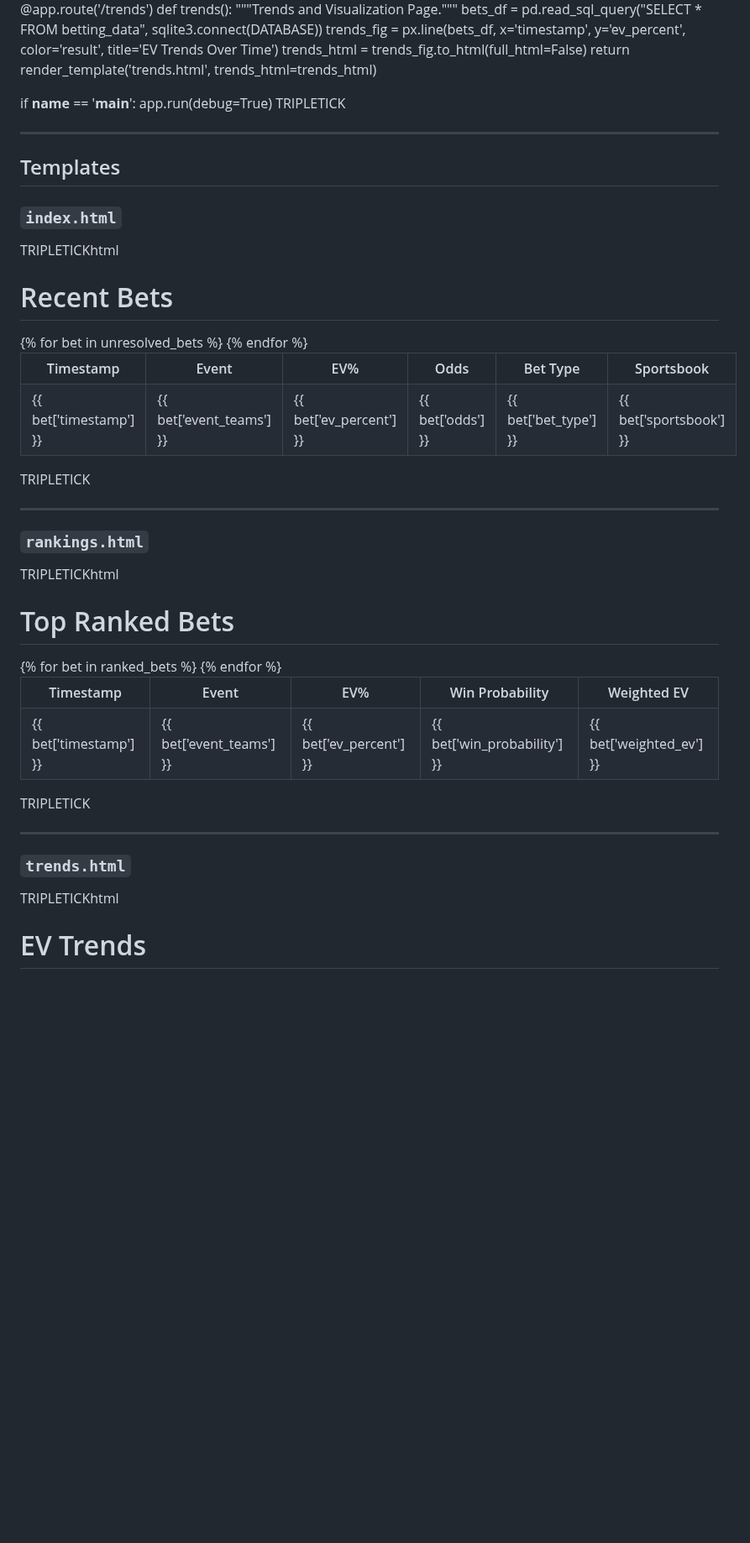
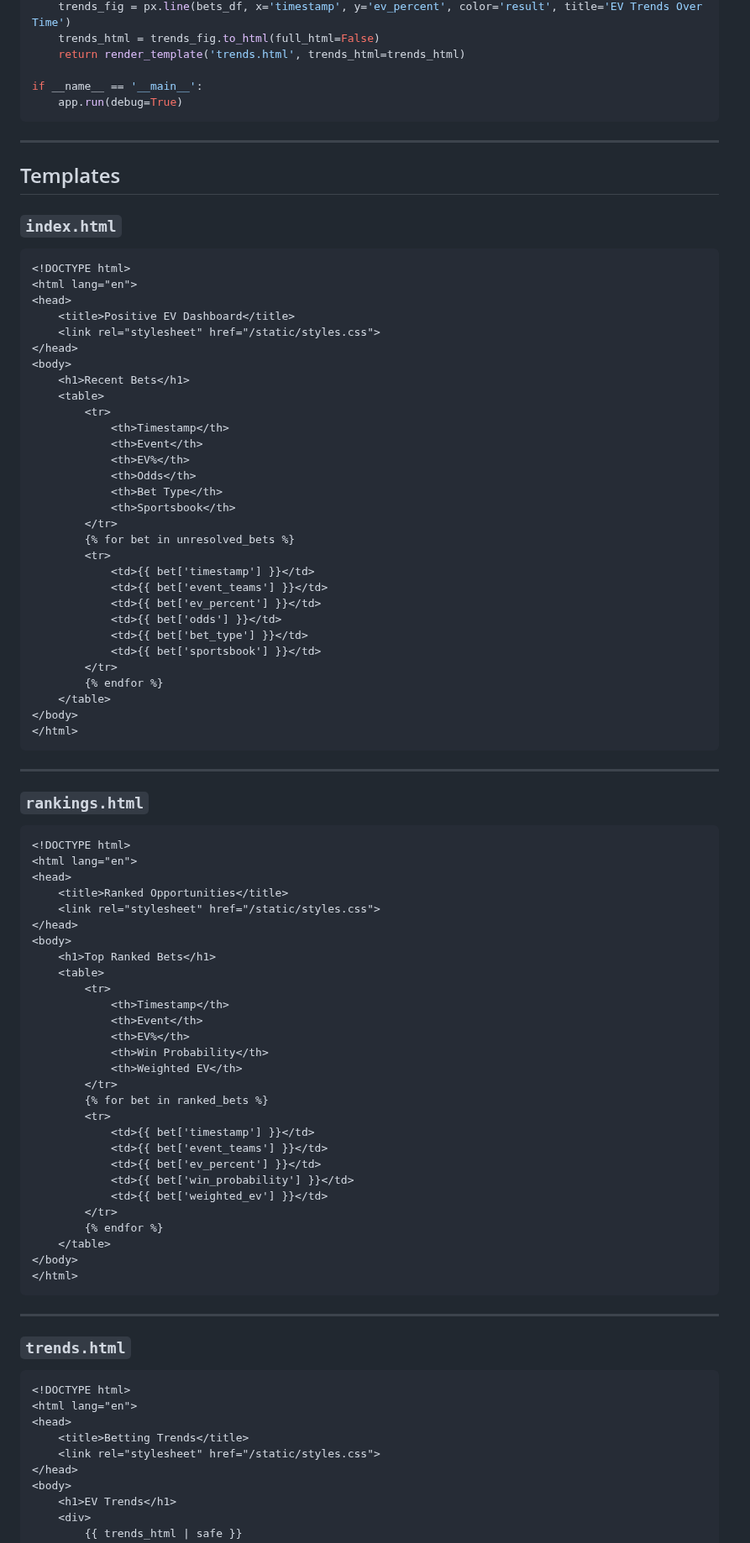
Before and after one commit to dock108/positive-ev, a Markdown page: positive-ev/flask-tech-spec.md, the part around one of its changes. Shown at 84% size. Rendered like a GitHub page; blank space fills up the shorter version.

````diff
--- a/positive-ev/flask-tech-spec.md
+++ b/positive-ev/flask-tech-spec.md
@@ -108,7 +108,7 @@ def trends():
 
 if __name__ == '__main__':
     app.run(debug=True)
-TRIPLETICK
+```
 
 ---
 
@@ -116,7 +116,7 @@ TRIPLETICK
 
 ### `index.html`
 
-TRIPLETICKhtml
+```html
 <!DOCTYPE html>
 <html lang="en">
 <head>
@@ -147,13 +147,13 @@ TRIPLETICKhtml
     </table>
 </body>
 </html>
-TRIPLETICK
+```
 
 ---
 
 ### `rankings.html`
 
-TRIPLETICKhtml
+```html
 <!DOCTYPE html>
 <html lang="en">
 <head>
@@ -182,13 +182,13 @@ TRIPLETICKhtml
     </table>
 </body>
 </html>
-TRIPLETICK
+```
 
 ---
 
 ### `trends.html`
 
-TRIPLETICKhtml
+```html
 <!DOCTYPE html>
 <html lang="en">
 <head>
````
Also changed, not shown: other parts of positive-ev/flask-tech-spec.md (+8 -8 lines).
